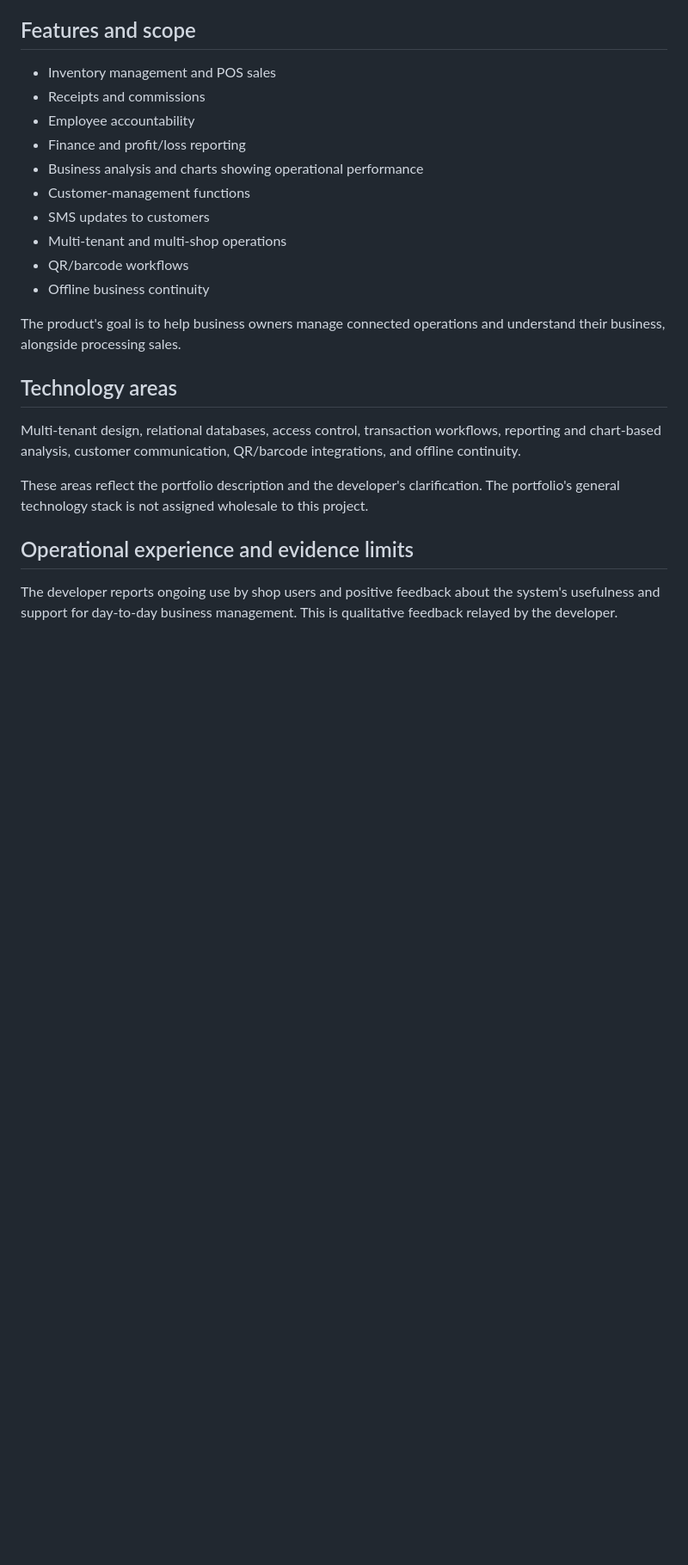
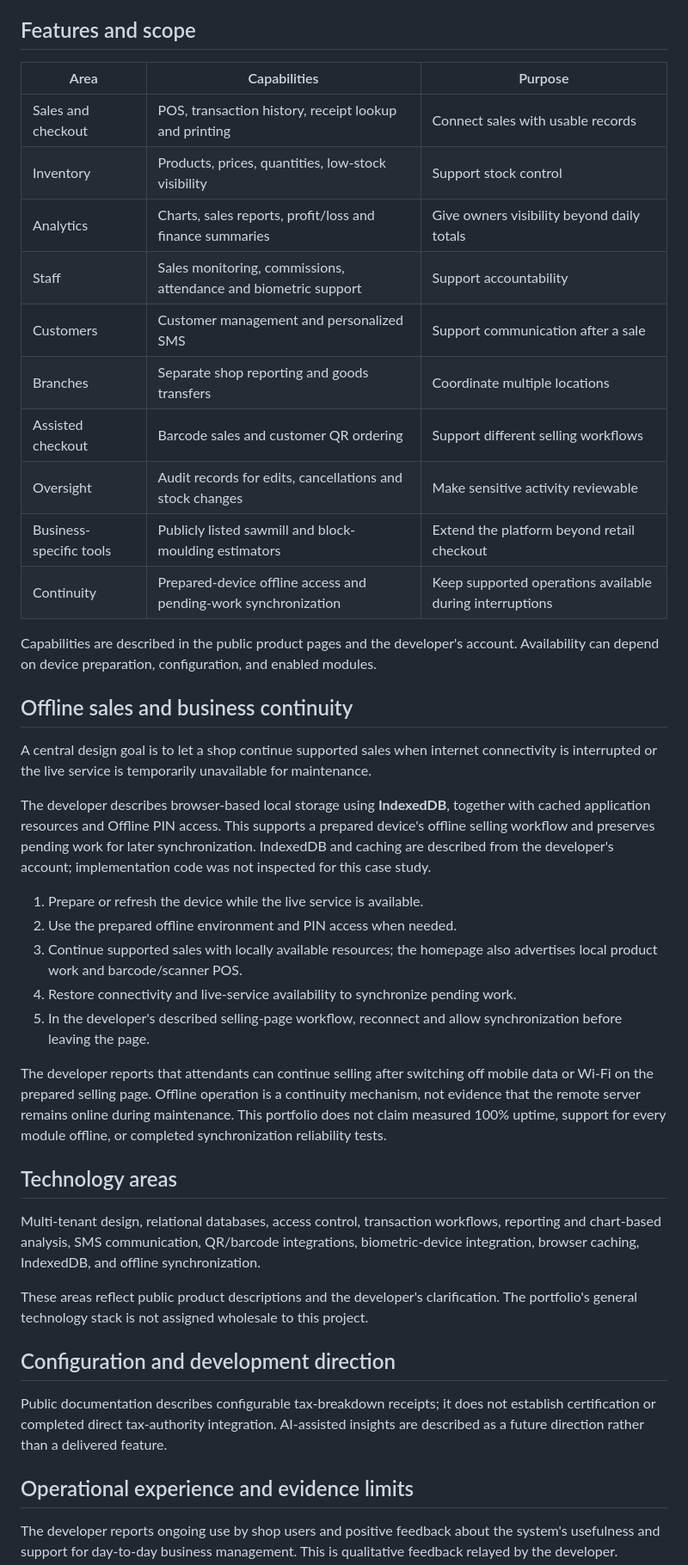
Before and after one commit to user23320/Developer, a Markdown page: projects/assist-shop-management.md, the part around one of its changes. Shown at 86% size. Drawn GitHub-style; blank space fills up the shorter version.

Commit message:
docs: expand Assist Shop capabilities and prepared-device offline continuity

```diff
--- a/projects/assist-shop-management.md
+++ b/projects/assist-shop-management.md
@@ -22,24 +22,44 @@ The development process involved observing a shop's needs, identifying a problem
 
 ## Features and scope
 
-- Inventory management and POS sales
-- Receipts and commissions
-- Employee accountability
-- Finance and profit/loss reporting
-- Business analysis and charts showing operational performance
-- Customer-management functions
-- SMS updates to customers
-- Multi-tenant and multi-shop operations
-- QR/barcode workflows
-- Offline business continuity
+| Area | Capabilities | Purpose |
+| --- | --- | --- |
+| Sales and checkout | POS, transaction history, receipt lookup and printing | Connect sales with usable records |
+| Inventory | Products, prices, quantities, low-stock visibility | Support stock control |
+| Analytics | Charts, sales reports, profit/loss and finance summaries | Give owners visibility beyond daily totals |
+| Staff | Sales monitoring, commissions, attendance and biometric support | Support accountability |
+| Customers | Customer management and personalized SMS | Support communication after a sale |
+| Branches | Separate shop reporting and goods transfers | Coordinate multiple locations |
+| Assisted checkout | Barcode sales and customer QR ordering | Support different selling workflows |
+| Oversight | Audit records for edits, cancellations and stock changes | Make sensitive activity reviewable |
+| Business-specific tools | Publicly listed sawmill and block-moulding estimators | Extend the platform beyond retail checkout |
+| Continuity | Prepared-device offline access and pending-work synchronization | Keep supported operations available during interruptions |
 
-The product's goal is to help business owners manage connected operations and understand their business, alongside processing sales.
+Capabilities are described in the public product pages and the developer's account. Availability can depend on device preparation, configuration, and enabled modules.
+
+## Offline sales and business continuity
+
+A central design goal is to let a shop continue supported sales when internet connectivity is interrupted or the live service is temporarily unavailable for maintenance.
+
+The developer describes browser-based local storage using **IndexedDB**, together with cached application resources and Offline PIN access. This supports a prepared device's offline selling workflow and preserves pending work for later synchronization. IndexedDB and caching are described from the developer's account; implementation code was not inspected for this case study.
+
+1. Prepare or refresh the device while the live service is available.
+2. Use the prepared offline environment and PIN access when needed.
+3. Continue supported sales with locally available resources; the homepage also advertises local product work and barcode/scanner POS.
+4. Restore connectivity and live-service availability to synchronize pending work.
+5. In the developer's described selling-page workflow, reconnect and allow synchronization before leaving the page.
+
+The developer reports that attendants can continue selling after switching off mobile data or Wi-Fi on the prepared selling page. Offline operation is a continuity mechanism, not evidence that the remote server remains online during maintenance. This portfolio does not claim measured 100% uptime, support for every module offline, or completed synchronization reliability tests.
 
 ## Technology areas
 
-Multi-tenant design, relational databases, access control, transaction workflows, reporting and chart-based analysis, customer communication, QR/barcode integrations, and offline continuity.
+Multi-tenant design, relational databases, access control, transaction workflows, reporting and chart-based analysis, SMS communication, QR/barcode integrations, biometric-device integration, browser caching, IndexedDB, and offline synchronization.
 
-These areas reflect the portfolio description and the developer's clarification. The portfolio's general technology stack is not assigned wholesale to this project.
+These areas reflect public product descriptions and the developer's clarification. The portfolio's general technology stack is not assigned wholesale to this project.
+
+## Configuration and development direction
+
+Public documentation describes configurable tax-breakdown receipts; it does not establish certification or completed direct tax-authority integration. AI-assisted insights are described as a future direction rather than a delivered feature.
 
 ## Operational experience and evidence limits
 
```
Also changed, not shown: other parts of projects/assist-shop-management.md (+14 -1 lines).
